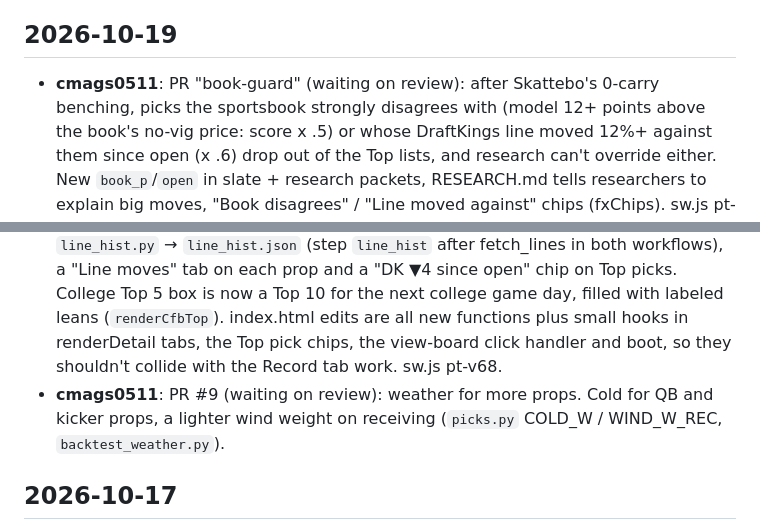
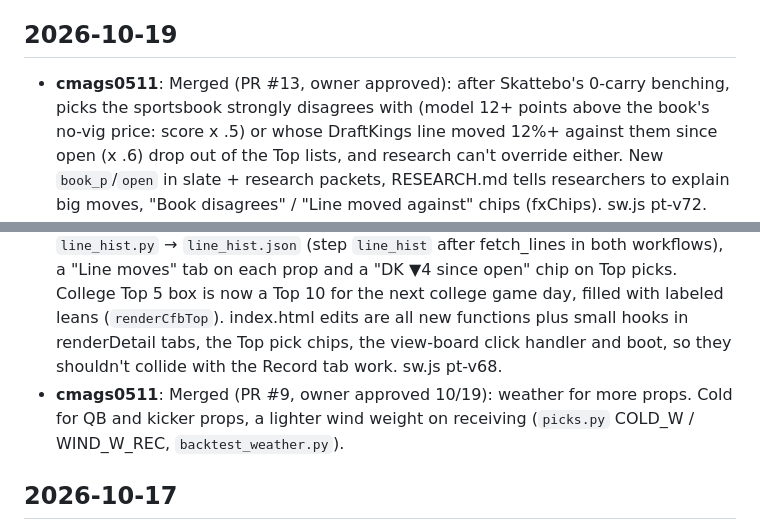
Before and after one commit to cmags0511/prop-tracker, a Markdown page: WORKLOG.md, 2 parts joined by grey strips. GitHub-like rendering.

Commit message:
Worklog: PRs #9 and #13 merged
Co-Authored-By: Claude Opus 5.5 <noreply@anthropic.com>
Claude-Session: https://claude.ai/code/session_01E2RKRvAdpAvvNF2d6QXFc1

```diff
--- a/WORKLOG.md
+++ b/WORKLOG.md
@@ -4,7 +4,7 @@ Newest first. One entry per change: date, who, what, and anything the other pers
 Mark unfinished work **IN PROGRESS** (with the files it touches) and update the entry when it's done.
 
 ## 2026-10-19
-- **cmags0511**: PR "book-guard" (waiting on review): after Skattebo's 0-carry benching, picks the sportsbook strongly
+- **cmags0511**: Merged (PR #13, owner approved): after Skattebo's 0-carry benching, picks the sportsbook strongly
   disagrees with (model 12+ points above the book's no-vig price: score x .5) or whose DraftKings line moved 12%+
   against them since open (x .6) drop out of the Top lists, and research can't override either. New `book_p`/`open`
   in slate + research packets, RESEARCH.md tells researchers to explain big moves, "Book disagrees" / "Line moved
@@ -26,7 +26,7 @@ Mark unfinished work **IN PROGRESS** (with the files it touches) and update the
   Top 10 for the next college game day, filled with labeled leans (`renderCfbTop`). index.html edits are all new
   functions plus small hooks in renderDetail tabs, the Top pick chips, the view-board click handler and boot, so they
   shouldn't collide with the Record tab work. sw.js pt-v68.
-- **cmags0511**: PR #9 (waiting on review): weather for more props. Cold for QB and kicker props, a lighter wind
+- **cmags0511**: Merged (PR #9, owner approved 10/19): weather for more props. Cold for QB and kicker props, a lighter wind
   weight on receiving (`picks.py` COLD_W / WIND_W_REC, `backtest_weather.py`).
 
 ## 2026-10-17
```
